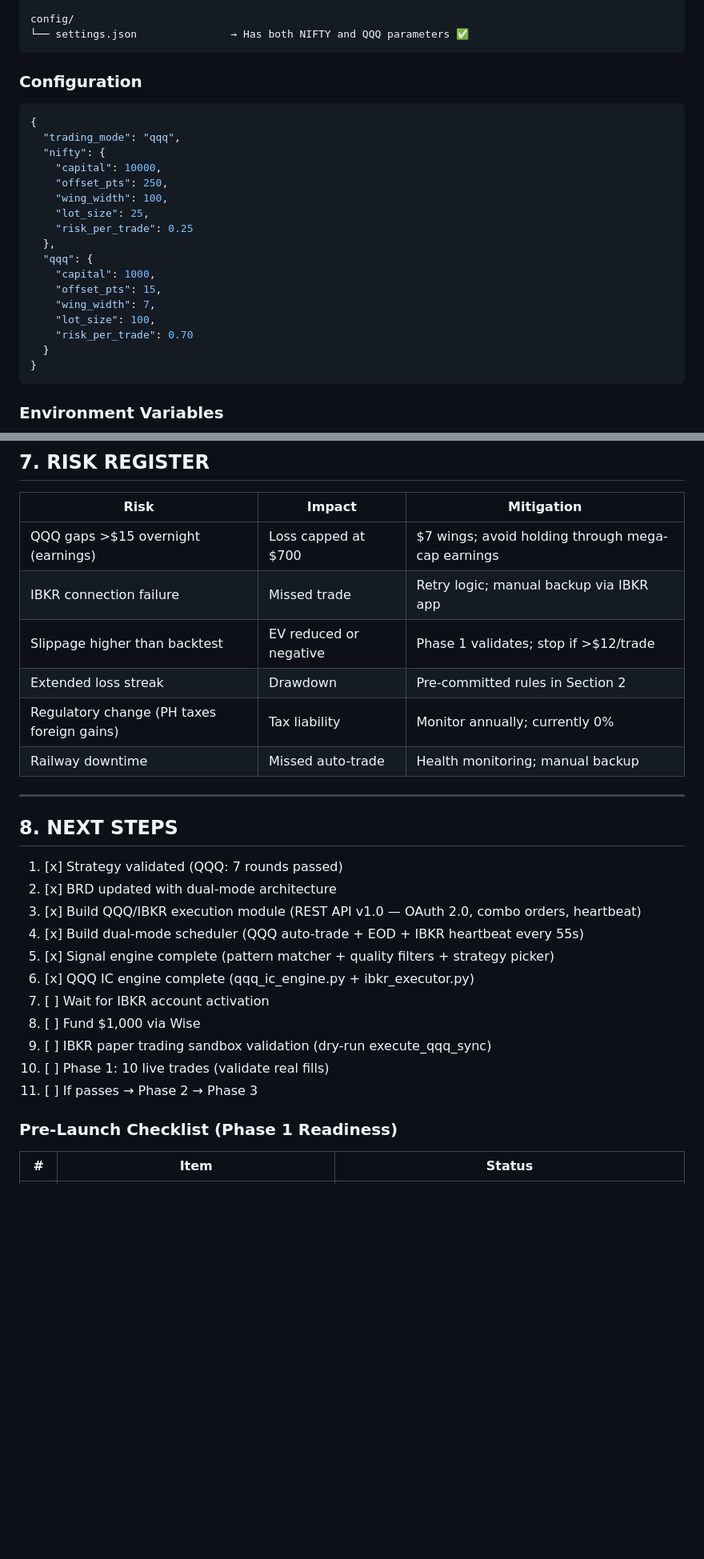
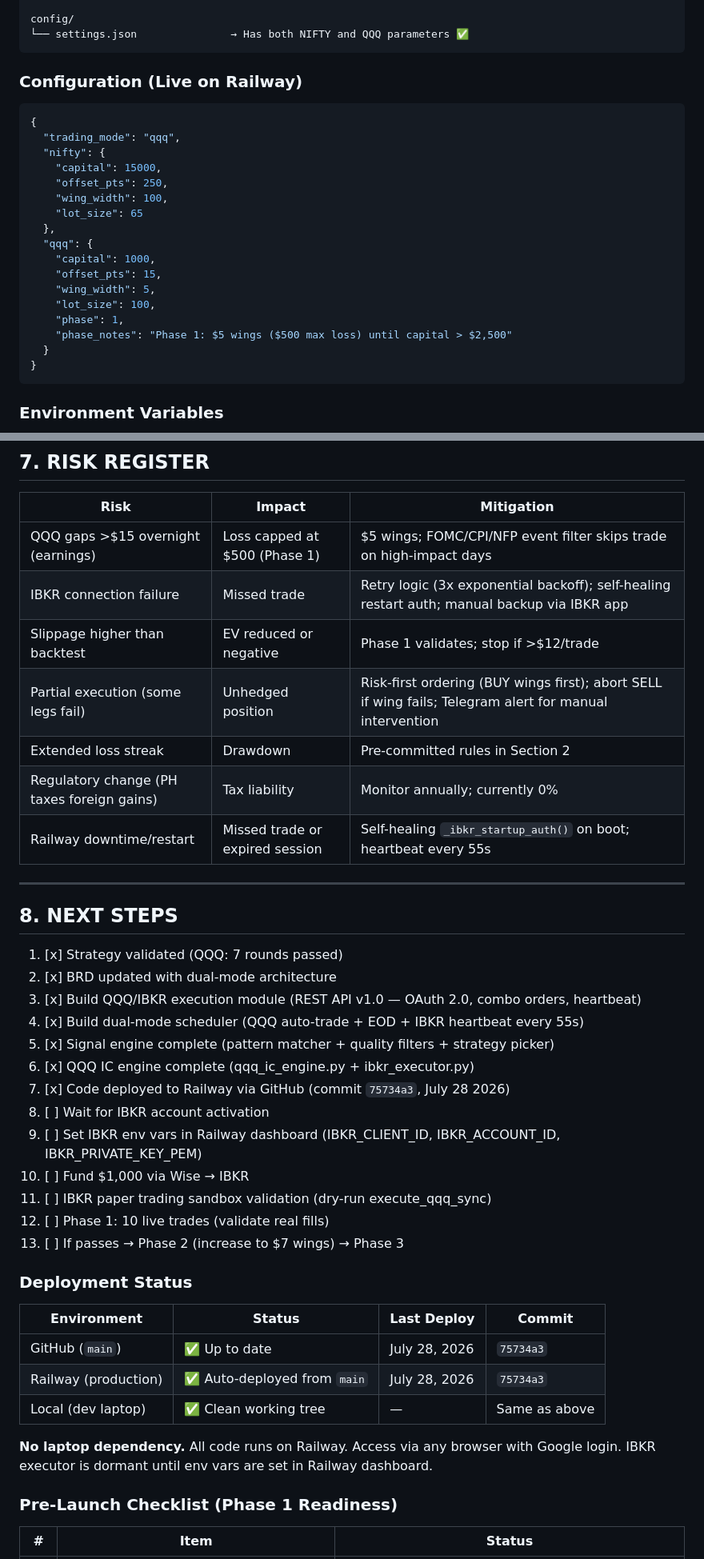
Before and after one commit to pativija96-tech/Options-Tycoon, a Markdown page: BRD_EXTERNAL.md, 2 parts joined by grey strips. Shown at 80% size. GitHub-like rendering; blank space fills up the shorter version.

Commit message:
docs: Update BRD to v6.1 — deployment confirmed, all status items current

````diff
--- a/BRD_EXTERNAL.md
+++ b/BRD_EXTERNAL.md
@@ -173,24 +176,24 @@ config/
 └── settings.json               → Has both NIFTY and QQQ parameters ✅
 ```
 
-### Configuration
+### Configuration (Live on Railway)
 
 ```json
 {
   "trading_mode": "qqq",
   "nifty": {
-    "capital": 10000,
+    "capital": 15000,
     "offset_pts": 250,
     "wing_width": 100,
-    "lot_size": 25,
-    "risk_per_trade": 0.25
+    "lot_size": 65
   },
   "qqq": {
     "capital": 1000,
     "offset_pts": 15,
-    "wing_width": 7,
+    "wing_width": 5,
     "lot_size": 100,
-    "risk_per_trade": 0.70
+    "phase": 1,
+    "phase_notes": "Phase 1: $5 wings ($500 max loss) until capital > $2,500"
   }
 }
 ```
@@ -271,12 +274,13 @@ NIFTY Mode:
 
 | Risk | Impact | Mitigation |
 |------|--------|-----------|
-| QQQ gaps >$15 overnight (earnings) | Loss capped at $700 | $7 wings; avoid holding through mega-cap earnings |
-| IBKR connection failure | Missed trade | Retry logic; manual backup via IBKR app |
+| QQQ gaps >$15 overnight (earnings) | Loss capped at $500 (Phase 1) | $5 wings; FOMC/CPI/NFP event filter skips trade on high-impact days |
+| IBKR connection failure | Missed trade | Retry logic (3x exponential backoff); self-healing restart auth; manual backup via IBKR app |
 | Slippage higher than backtest | EV reduced or negative | Phase 1 validates; stop if >$12/trade |
+| Partial execution (some legs fail) | Unhedged position | Risk-first ordering (BUY wings first); abort SELL if wing fails; Telegram alert for manual intervention |
 | Extended loss streak | Drawdown | Pre-committed rules in Section 2 |
 | Regulatory change (PH taxes foreign gains) | Tax liability | Monitor annually; currently 0% |
-| Railway downtime | Missed auto-trade | Health monitoring; manual backup |
+| Railway downtime/restart | Missed trade or expired session | Self-healing `_ibkr_startup_auth()` on boot; heartbeat every 55s |
 
 ---
 
@@ -288,11 +292,24 @@ NIFTY Mode:
 4. [x] Build dual-mode scheduler (QQQ auto-trade + EOD + IBKR heartbeat every 55s)
 5. [x] Signal engine complete (pattern matcher + quality filters + strategy picker)
 6. [x] QQQ IC engine complete (qqq_ic_engine.py + ibkr_executor.py)
-7. [ ] Wait for IBKR account activation
-8. [ ] Fund $1,000 via Wise
-9. [ ] IBKR paper trading sandbox validation (dry-run execute_qqq_sync)
-10. [ ] Phase 1: 10 live trades (validate real fills)
-11. [ ] If passes → Phase 2 → Phase 3
+7. [x] Code deployed to Railway via GitHub (commit `75734a3`, July 28 2026)
+8. [ ] Wait for IBKR account activation
+9. [ ] Set IBKR env vars in Railway dashboard (IBKR_CLIENT_ID, IBKR_ACCOUNT_ID, IBKR_PRIVATE_KEY_PEM)
+10. [ ] Fund $1,000 via Wise → IBKR
+11. [ ] IBKR paper trading sandbox validation (dry-run execute_qqq_sync)
+12. [ ] Phase 1: 10 live trades (validate real fills)
+13. [ ] If passes → Phase 2 (increase to $7 wings) → Phase 3
+
+### Deployment Status
+
+| Environment | Status | Last Deploy | Commit |
+|-------------|--------|-------------|--------|
+| GitHub (`main`) | ✅ Up to date | July 28, 2026 | `75734a3` |
+| Railway (production) | ✅ Auto-deployed from `main` | July 28, 2026 | `75734a3` |
+| Local (dev laptop) | ✅ Clean working tree | — | Same as above |
+
+**No laptop dependency.** All code runs on Railway. Access via any browser with Google login.
+IBKR executor is dormant until env vars are set in Railway dashboard.
 
 ### Pre-Launch Checklist (Phase 1 Readiness)
 
````
Also changed, not shown: other parts of BRD_EXTERNAL.md (+19 -12 lines).
